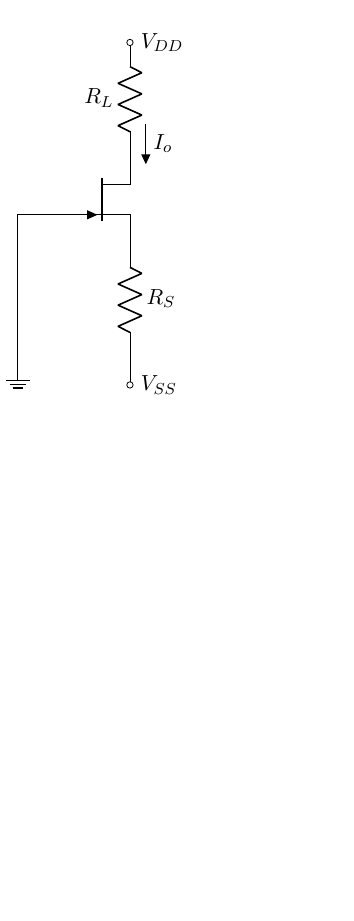
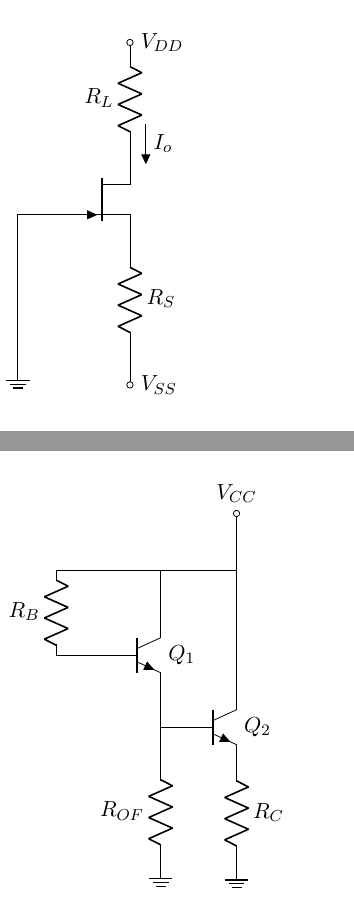
Before and after one commit to tlondero/Electro-1, a LaTeX figure (TP2/Informe/Imagenes/ParDarlington.tex): page 4 of 4 before the commit and pages 4 and 5 of 5 after it, the two joined at a grey line, the shorter picture padded with empty space. Compiled offline with pdfLaTeX.

Commit message:
Agregué carátula al ejercicio 8... :neutral_face:

```diff
--- a/TP2/Informe/Imagenes/ParDarlington.tex
+++ b/TP2/Informe/Imagenes/ParDarlington.tex
@@ -48,7 +48,19 @@
 	\draw (jf.S) to[R, l=$R_S$] ++(0,-2) node[](aux1){} -- ++(0,-0.5) node[label=right:$V_{SS}$, ocirc](vss){};
 	\draw (jf.D) to[R, f<_=$I_o$, l=$R_L$] ++(0,2) node[ocirc, label=right:$V_{DD}$](){};
 	\draw (jf.G) -- ++(-1,0) -- ++(0,-2.5) node[ground](){};
+\end{circuitikz}
+\end{page}
 
+\begin{page}
+\begin{circuitikz}[european voltages]
+	\node [npn, label=right:$Q_1$](n1){};
+	\draw (n1.E) |- ++(0.5,-0.5) node[npn, anchor=B, label=right:$Q_2$](n2){};
+	\draw (n2.C) -- ++(0,2) node[](we){};
+	\draw (we.center) -- ++(0,1) node[ocirc, label=above:$V_{CC}$](){};
+	\draw (n2.E) to[R, l=$R_C$] ++(0,-1.5) node[ground](){};
+	\draw (n1.B) -- ++(-1,0) to[R, l=$R_B$] ++(0,1.5) |- (we.center);
+	\draw (n1.C) |- (we.center);
+	\draw (n1.E) -- ++(0,-1.25) to[R, l_=$R_{OF}$] ++(0,-1.5) node[ground](){};
 \end{circuitikz}
 \end{page}
 
```
Also changed, not shown: TP2/Informe/Informe.tex (+9 -3 lines), TP2/Informe/Imagenes/ParDarlington.pdf, TP2/Informe/Informe.pdf, TP2/Informe/Imagenes/ParDarlington.tex (4 more changed lines).
